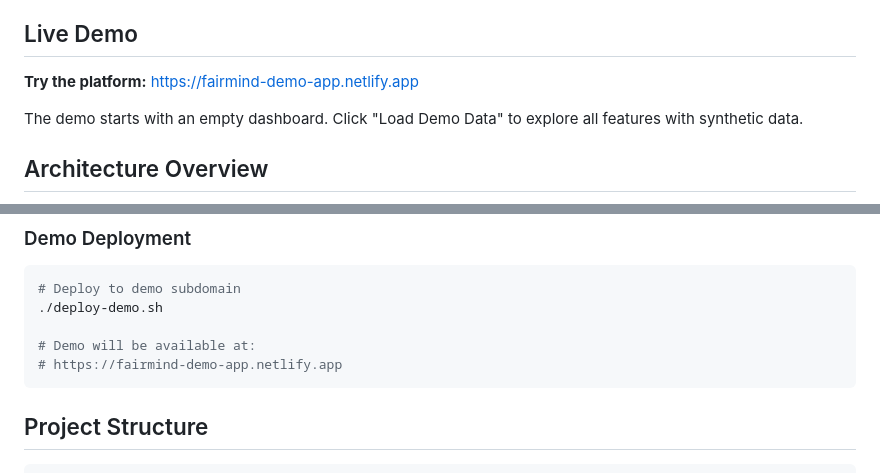
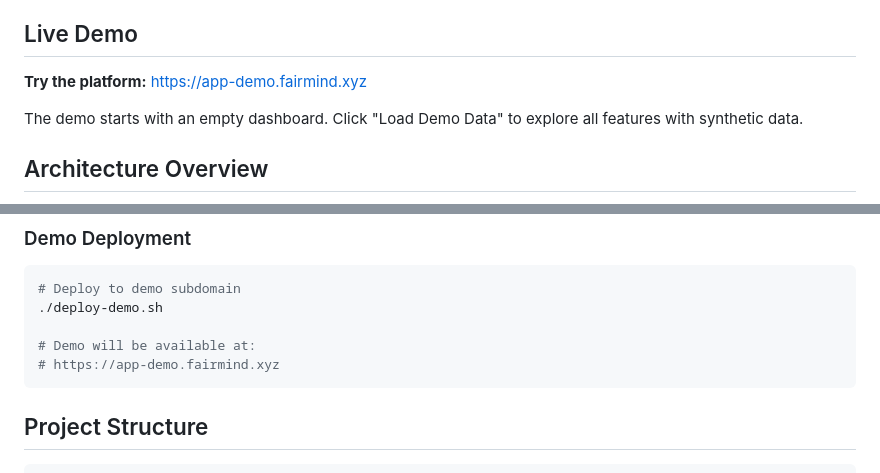
Before and after one commit to adhit-r/fairmind, a Markdown page: README.md, 2 parts joined by grey strips. GitHub-like rendering.

Commit message:
Update demo URL to correct domain: app-demo.fairmind.xyz

````diff
--- a/README.md
+++ b/README.md
@@ -6,7 +6,7 @@ A comprehensive AI governance platform for testing, monitoring, and ensuring eth
 
 ## Live Demo
 
-**Try the platform:** [https://fairmind-demo-app.netlify.app](https://fairmind-demo-app.netlify.app)
+**Try the platform:** [https://app-demo.fairmind.xyz](https://app-demo.fairmind.xyz)
 
 The demo starts with an empty dashboard. Click "Load Demo Data" to explore all features with synthetic data.
 
@@ -84,7 +84,7 @@ open http://localhost:3000
 ./deploy-demo.sh
 
 # Demo will be available at:
-# https://fairmind-demo-app.netlify.app
+# https://app-demo.fairmind.xyz
 ```
 
 ## Project Structure
````
Also changed, not shown: docs/README.md (+1 -1 lines).
